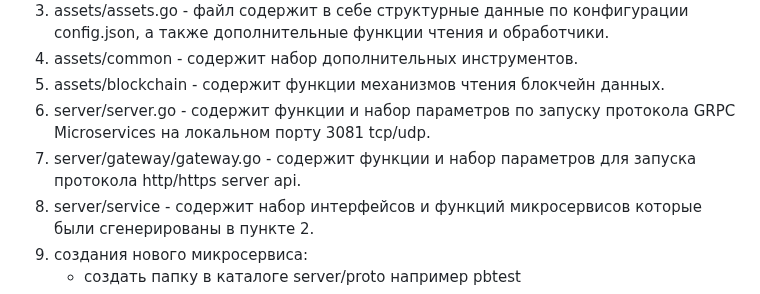
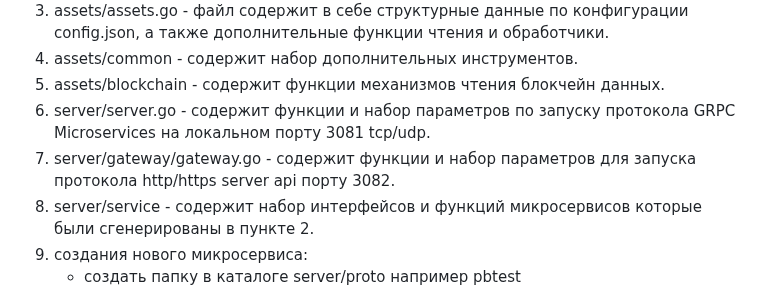
Before and after one commit to anttoni-jaakola/envoys-backend, a Markdown page: README.md, the part around the change. Rendered like a GitHub page.

```diff
--- a/README.md
+++ b/README.md
@@ -25,7 +25,7 @@
 4. assets/common - содержит набор дополнительных инструментов.
 5. assets/blockchain - содержит функции механизмов чтения блокчейн данных.
 6. server/server.go - содержит функции и набор параметров по запуску протокола GRPC Microservices на локальном порту 3081 tcp/udp.
-7. server/gateway/gateway.go - содержит функции и набор параметров для запуска протокола http/https server api.
+7. server/gateway/gateway.go - содержит функции и набор параметров для запуска протокола http/https server api порту 3082.
 8. server/service - содержит набор интерфейсов и функций микросервисов которые были сгенерированы в пункте 2.
 9. создания нового микросервиса:
     * создать папку в каталоге server/proto например pbtest
```
